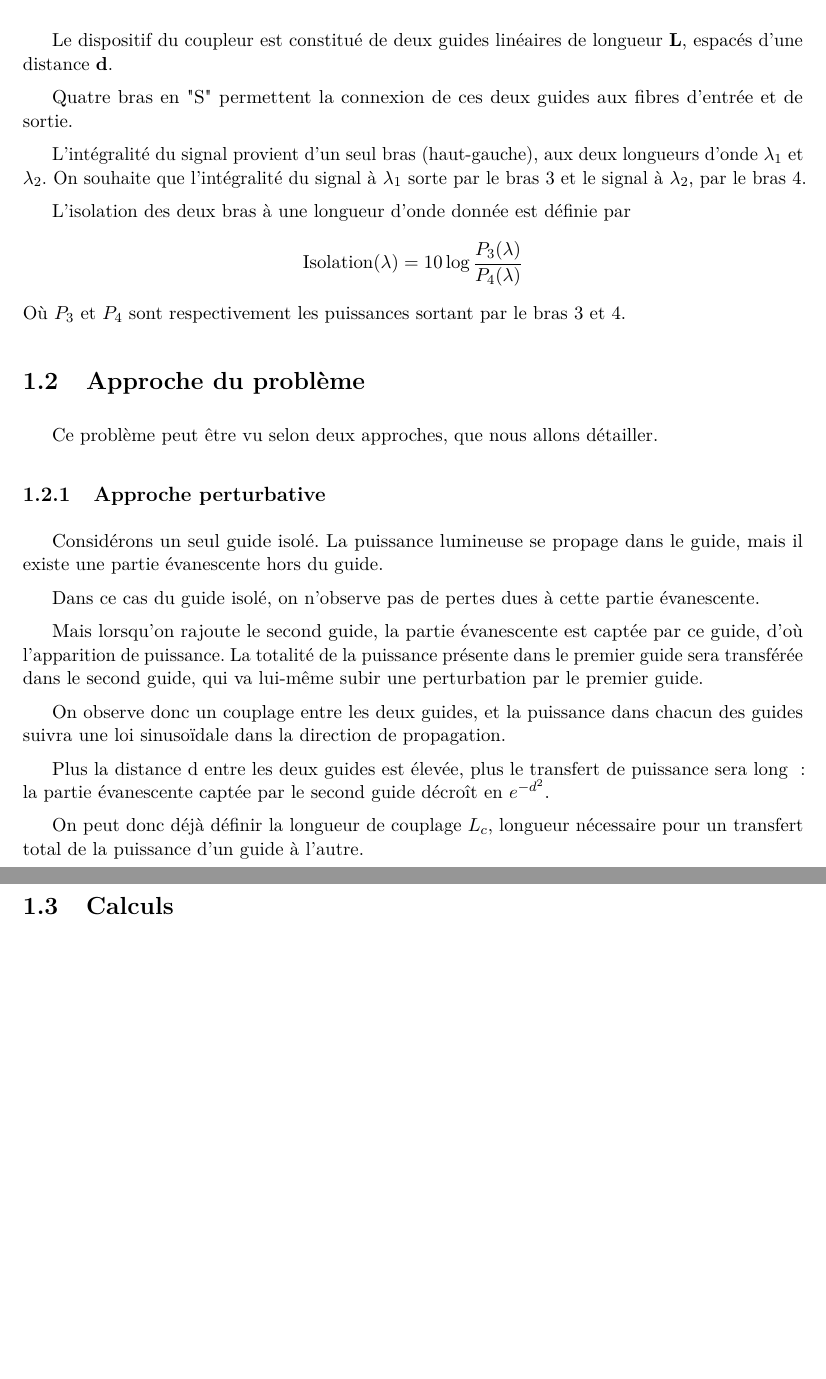
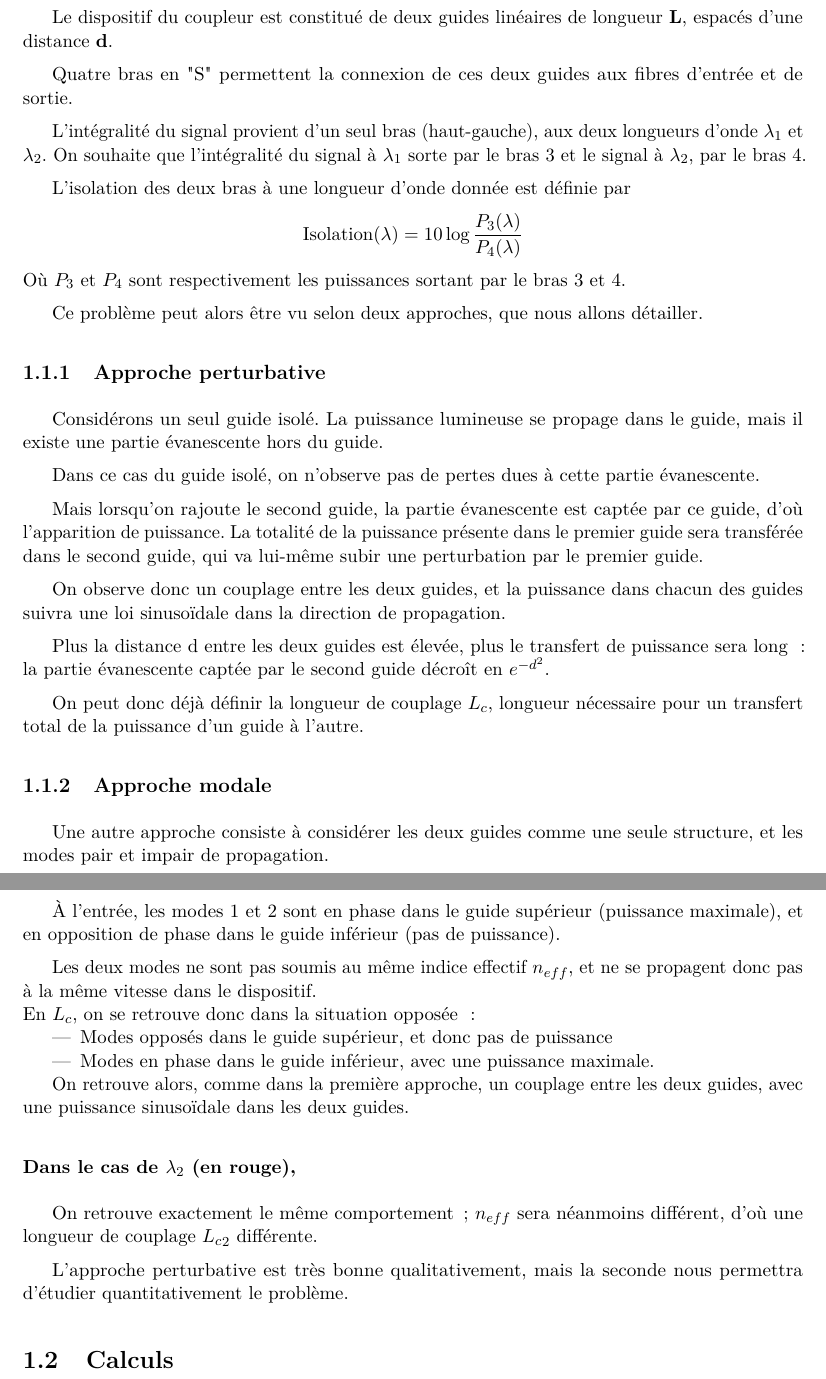
Before and after one commit to Salamandar/BEetTPs, a LaTeX document (Simulation Optique Guidée/Rapport/Rapport.tex): two parts of pages 4 and 5 of 10, joined at a grey line, cut so that both start at the same text, the shorter picture padded with empty space. Compiled offline with pdfLaTeX.

Commit message:
avancement approches du problème

```diff
--- a/Simulation Optique Guidée/Rapport/Rapport.tex
+++ b/Simulation Optique Guidée/Rapport/Rapport.tex
@@ -43,8 +43,8 @@ L'isolation des deux bras à une longueur d'onde donnée est définie par
 \]
 Où $P_3$ et $P_4$ sont respectivement les puissances sortant par le bras 3 et 4.
 
-\section{Approche du problème}
-Ce problème peut être vu selon deux approches, que nous allons détailler.
+Ce problème peut alors être vu selon deux approches, que nous allons détailler.
+
 \subsection{Approche perturbative}
 Considérons un seul guide isolé. La puissance lumineuse se propage dans le guide, mais il existe une partie évanescente hors du guide.
 
@@ -58,10 +58,26 @@ Plus la distance d entre les deux guides est élevée, plus le transfert de puis
 
 On peut donc déjà définir la longueur de couplage $L_c$, longueur nécessaire pour un transfert total de la puissance d'un guide à l'autre.
 
+\subsection{Approche modale}%TODO nom à améliorer
+Une autre approche consiste à considérer les deux guides comme une seule structure, et les modes pair et impair de propagation.
+
+\subsubsection*{Considérons $\lambda_1$ (en vert).}
+À l'entrée, les modes 1 et 2 sont en phase dans le guide supérieur (puissance maximale), et en opposition de phase dans le guide inférieur (pas de puissance).
+
+Les deux modes ne sont pas soumis au même indice effectif $n_{eff}$, et ne se propagent donc pas à la même vitesse dans le dispositif. \newline
+En $L_c$, on se retrouve donc dans la situation opposée :
+\begin{itemize}
+    \item Modes opposés dans le guide supérieur, et donc pas de puissance
+    \item Modes en phase dans le guide inférieur, avec une puissance maximale.
+\end{itemize}
+
+On retrouve alors, comme dans la première approche, un couplage entre les deux guides, avec une puissance sinusoïdale dans les deux guides.
+
+\subsubsection*{Dans le cas de $\lambda_2$ (en rouge),}
+On retrouve exactement le même comportement ; $n_{eff}$ sera néanmoins différent, d'où une longueur de couplage ${L_c}_2$ différente.
 
 
-
-
+L'approche perturbative est très bonne qualitativement, mais la seconde nous permettra d'étudier quantitativement le problème.
 
 \section{Calculs}%chiants
 %calculs
```
Also changed, not shown: Simulation Optique Guidée/Rapport/Rapport.tex (2 more changed lines).
